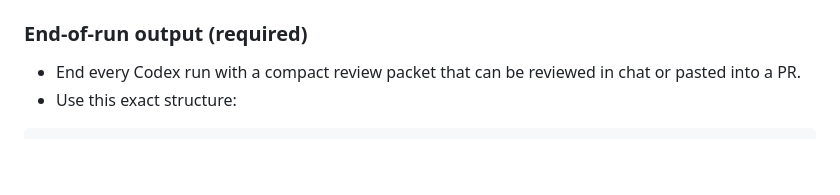
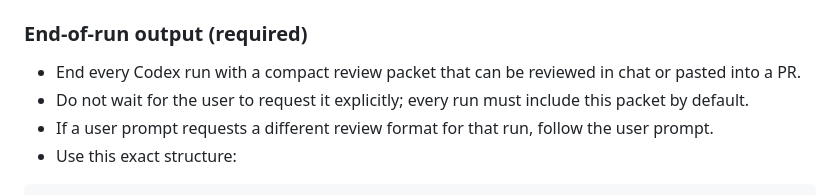
Before and after one commit to KreutzM/Owli-AI-Assist, a Markdown page: AGENTS.md, the part around the change. GitHub-like rendering; blank space fills up the shorter version.

Commit message:
docs: clarify run review default
Make the AGENTS.md end-of-run packet explicitly automatic so prompts do not need to repeat the full RUN REVIEW schema.

````diff
--- a/AGENTS.md
+++ b/AGENTS.md
@@ -38,6 +38,8 @@
 
 ### End-of-run output (required)
 - End every Codex run with a compact review packet that can be reviewed in chat or pasted into a PR.
+- Do not wait for the user to request it explicitly; every run must include this packet by default.
+- If a user prompt requests a different review format for that run, follow the user prompt.
 - Use this exact structure:
 
 ```text
````
